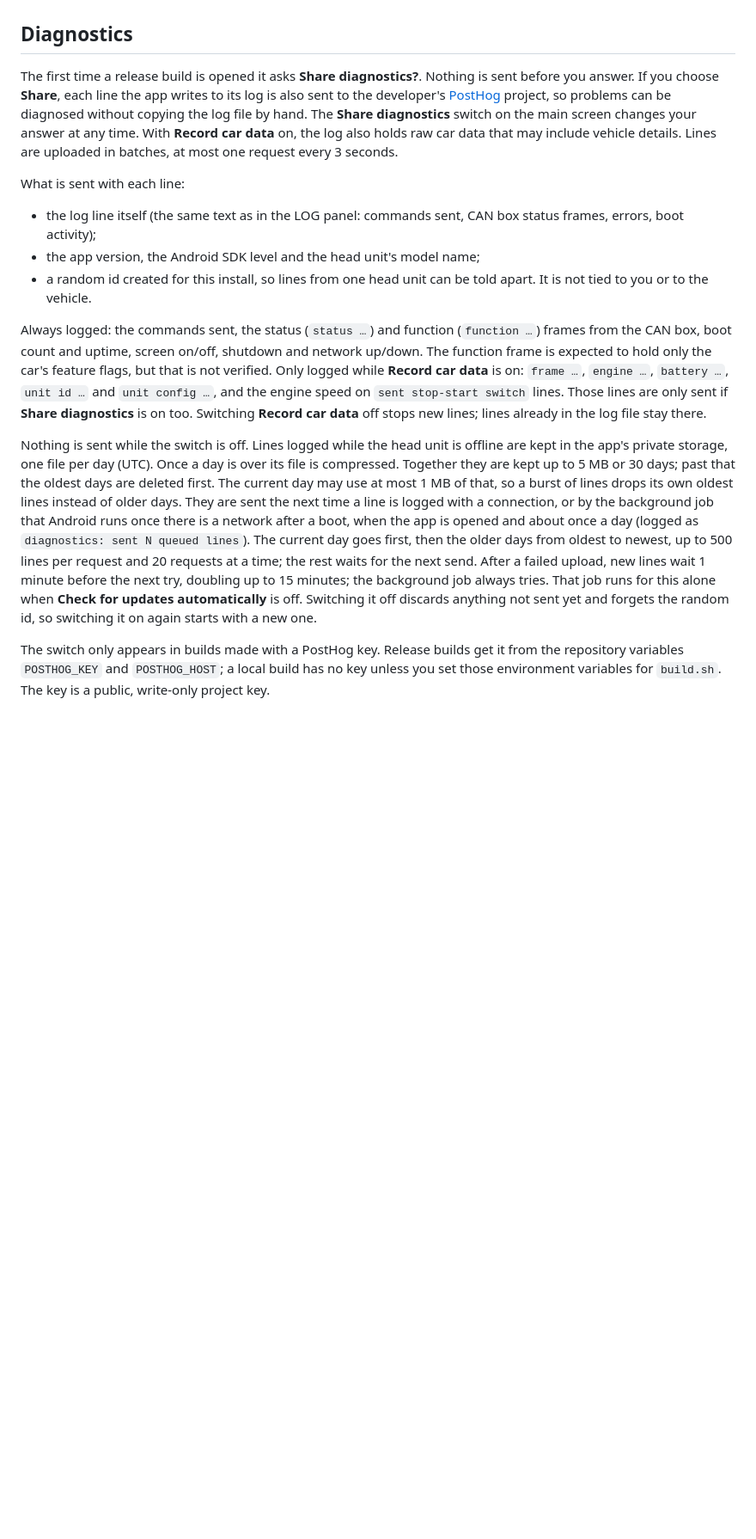
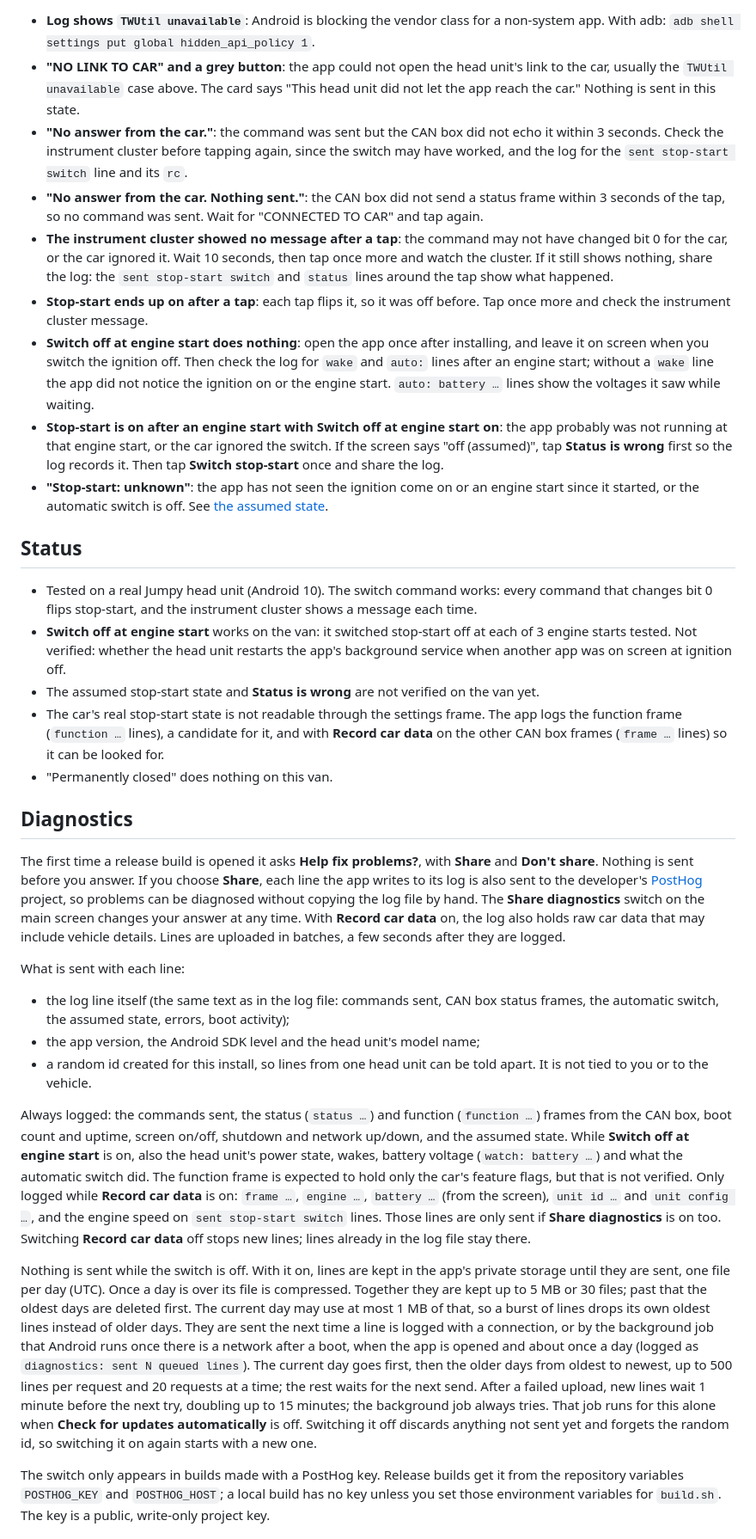
Before and after one commit to lleirborras/android-start-stop, a Markdown page: README.md, the part around one of its changes. Shown at 86% size. GitHub-like rendering; blank space fills up the shorter version.

```diff
--- a/README.md
+++ b/README.md
@@ -114,16 +118,34 @@ Apart from that check and **Share diagnostics**, the app only uses the network w
+- **Log shows `TWUtil unavailable`**: Android is blocking the vendor class for a non-system app. With adb: `adb shell settings put global hidden_api_policy 1`.
+- **"NO LINK TO CAR" and a grey button**: the app could not open the head unit's link to the car, usually the `TWUtil unavailable` case above. The card says "This head unit did not let the app reach the car." Nothing is sent in this state.
+- **"No answer from the car."**: the command was sent but the CAN box did not echo it within 3 seconds. Check the instrument cluster before tapping again, since the switch may have worked, and the log for the `sent stop-start switch` line and its `rc`.
+- **"No answer from the car. Nothing sent."**: the CAN box did not send a status frame within 3 seconds of the tap, so no command was sent. Wait for "CONNECTED TO CAR" and tap again.
+- **The instrument cluster showed no message after a tap**: the command may not have changed bit 0 for the car, or the car ignored it. Wait 10 seconds, then tap once more and watch the cluster. If it still shows nothing, share the log: the `sent stop-start switch` and `status` lines around the tap show what happened.
+- **Stop-start ends up on after a tap**: each tap flips it, so it was off before. Tap once more and check the instrument cluster message.
+- **Switch off at engine start does nothing**: open the app once after installing, and leave it on screen when you switch the ignition off. Then check the log for `wake` and `auto:` lines after an engine start; without a `wake` line the app did not notice the ignition on or the engine start. `auto: battery …` lines show the voltages it saw while waiting.
+- **Stop-start is on after an engine start with Switch off at engine start on**: the app probably was not running at that engine start, or the car ignored the switch. If the screen says "off (assumed)", tap **Status is wrong** first so the log records it. Then tap **Switch stop-start** once and share the log.
+- **"Stop-start: unknown"**: the app has not seen the ignition come on or an engine start since it started, or the automatic switch is off. See [the assumed state](#the-assumed-stop-start-state).
+
+## Status
+
+- Tested on a real Jumpy head unit (Android 10). The switch command works: every command that changes bit 0 flips stop-start, and the instrument cluster shows a message each time.
+- **Switch off at engine start** works on the van: it switched stop-start off at each of 3 engine starts tested. Not verified: whether the head unit restarts the app's background service when another app was on screen at ignition off.
+- The assumed stop-start state and **Status is wrong** are not verified on the van yet.
+- The car's real stop-start state is not readable through the settings frame. The app logs the function frame (`function …` lines), a candidate for it, and with **Record car data** on the other CAN box frames (`frame …` lines) so it can be looked for.
+- "Permanently closed" does nothing on this van.
+
 ## Diagnostics
 
-The first time a release build is opened it asks **Share diagnostics?**. Nothing is sent before you answer. If you choose **Share**, each line the app writes to its log is also sent to the developer's [PostHog](https://posthog.com) project, so problems can be diagnosed without copying the log file by hand. The **Share diagnostics** switch on the main screen changes your answer at any time. With **Record car data** on, the log also holds raw car data that may include vehicle details. Lines are uploaded in batches, at most one request every 3 seconds.
+The first time a release build is opened it asks **Help fix problems?**, with **Share** and **Don't share**. Nothing is sent before you answer. If you choose **Share**, each line the app writes to its log is also sent to the developer's [PostHog](https://posthog.com) project, so problems can be diagnosed without copying the log file by hand. The **Share diagnostics** switch on the main screen changes your answer at any time. With **Record car data** on, the log also holds raw car data that may include vehicle details. Lines are uploaded in batches, a few seconds after they are logged.
 
 What is sent with each line:
 
-- the log line itself (the same text as in the LOG panel: commands sent, CAN box status frames, errors, boot activity);
+- the log line itself (the same text as in the log file: commands sent, CAN box status frames, the automatic switch, the assumed state, errors, boot activity);
 - the app version, the Android SDK level and the head unit's model name;
 - a random id created for this install, so lines from one head unit can be told apart. It is not tied to you or to the vehicle.
 
-Always logged: the commands sent, the status (`status …`) and function (`function …`) frames from the CAN box, boot count and uptime, screen on/off, shutdown and network up/down. The function frame is expected to hold only the car's feature flags, but that is not verified. Only logged while **Record car data** is on: `frame …`, `engine …`, `battery …`, `unit id …` and `unit config …`, and the engine speed on `sent stop-start switch` lines. Those lines are only sent if **Share diagnostics** is on too. Switching **Record car data** off stops new lines; lines already in the log file stay there.
+Always logged: the commands sent, the status (`status …`) and function (`function …`) frames from the CAN box, boot count and uptime, screen on/off, shutdown and network up/down, and the assumed state. While **Switch off at engine start** is on, also the head unit's power state, wakes, battery voltage (`watch: battery …`) and what the automatic switch did. The function frame is expected to hold only the car's feature flags, but that is not verified. Only logged while **Record car data** is on: `frame …`, `engine …`, `battery …` (from the screen), `unit id …` and `unit config …`, and the engine speed on `sent stop-start switch` lines. Those lines are only sent if **Share diagnostics** is on too. Switching **Record car data** off stops new lines; lines already in the log file stay there.
 
-Nothing is sent while the switch is off. Lines logged while the head unit is offline are kept in the app's private storage, one file per day (UTC). Once a day is over its file is compressed. Together they are kept up to 5 MB or 30 days; past that the oldest days are deleted first. The current day may use at most 1 MB of that, so a burst of lines drops its own oldest lines instead of older days. They are sent the next time a line is logged with a connection, or by the background job that Android runs once there is a network after a boot, when the app is opened and about once a day (logged as `diagnostics: sent N queued lines`). The current day goes first, then the older days from oldest to newest, up to 500 lines per request and 20 requests at a time; the rest waits for the next send. After a failed upload, new lines wait 1 minute before the next try, doubling up to 15 minutes; the background job always tries. That job runs for this alone when **Check for updates automatically** is off. Switching it off discards anything not sent yet and forgets the random id, so switching it on again starts with a new one.
+Nothing is sent while the switch is off. With it on, lines are kept in the app's private storage until they are sent, one file per day (UTC). Once a day is over its file is compressed. Together they are kept up to 5 MB or 30 files; past that the oldest days are deleted first. The current day may use at most 1 MB of that, so a burst of lines drops its own oldest lines instead of older days. They are sent the next time a line is logged with a connection, or by the background job that Android runs once there is a network after a boot, when the app is opened and about once a day (logged as `diagnostics: sent N queued lines`). The current day goes first, then the older days from oldest to newest, up to 500 lines per request and 20 requests at a time; the rest waits for the next send. After a failed upload, new lines wait 1 minute before the next try, doubling up to 15 minutes; the background job always tries. That job runs for this alone when **Check for updates automatically** is off. Switching it off discards anything not sent yet and forgets the random id, so switching it on again starts with a new one.
 
 The switch only appears in builds made with a PostHog key. Release builds get it from the repository variables `POSTHOG_KEY` and `POSTHOG_HOST`; a local build has no key unless you set those environment variables for `build.sh`. The key is a public, write-only project key.
 
```
Also changed, not shown: other parts of README.md (+73 -80 lines), docs/main.png, docs/sent.png, docs/unreachable.png.
